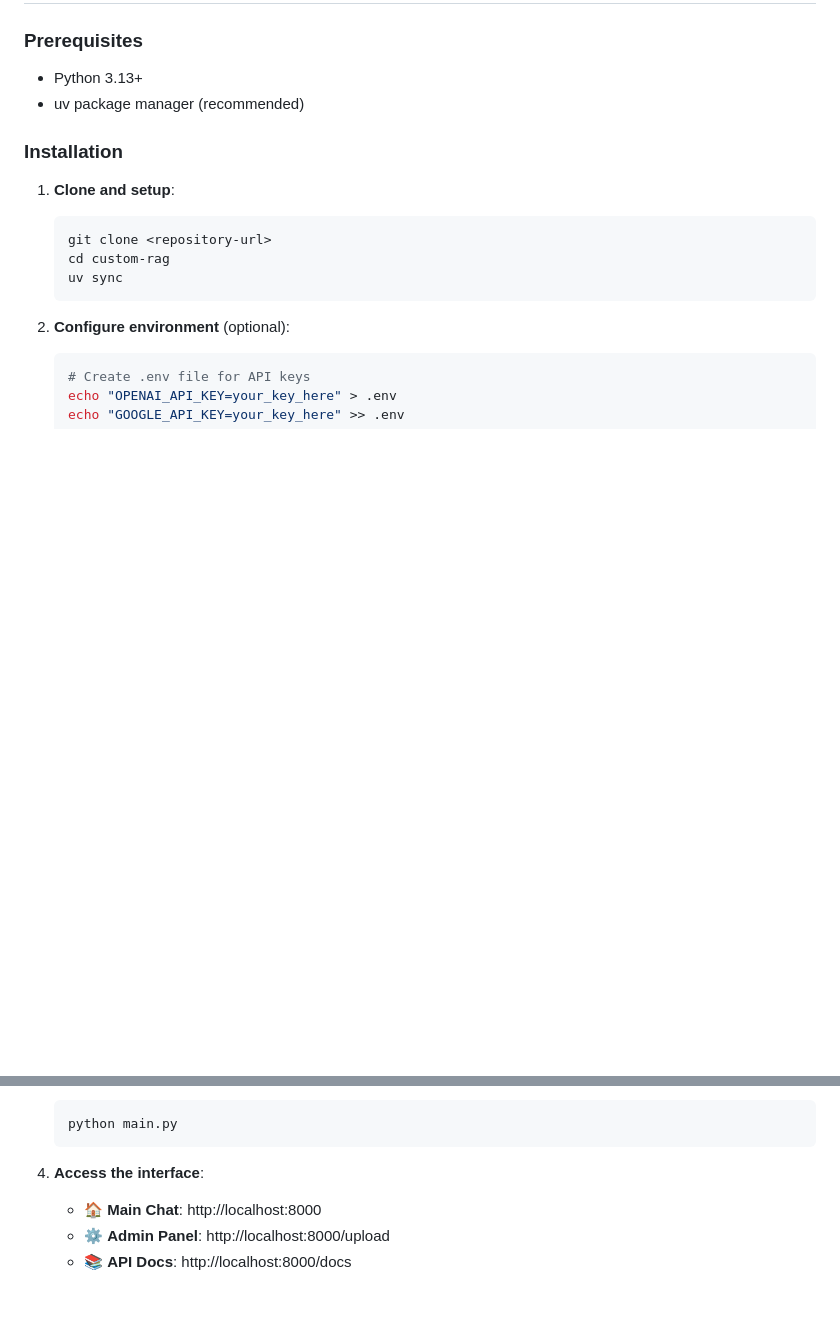
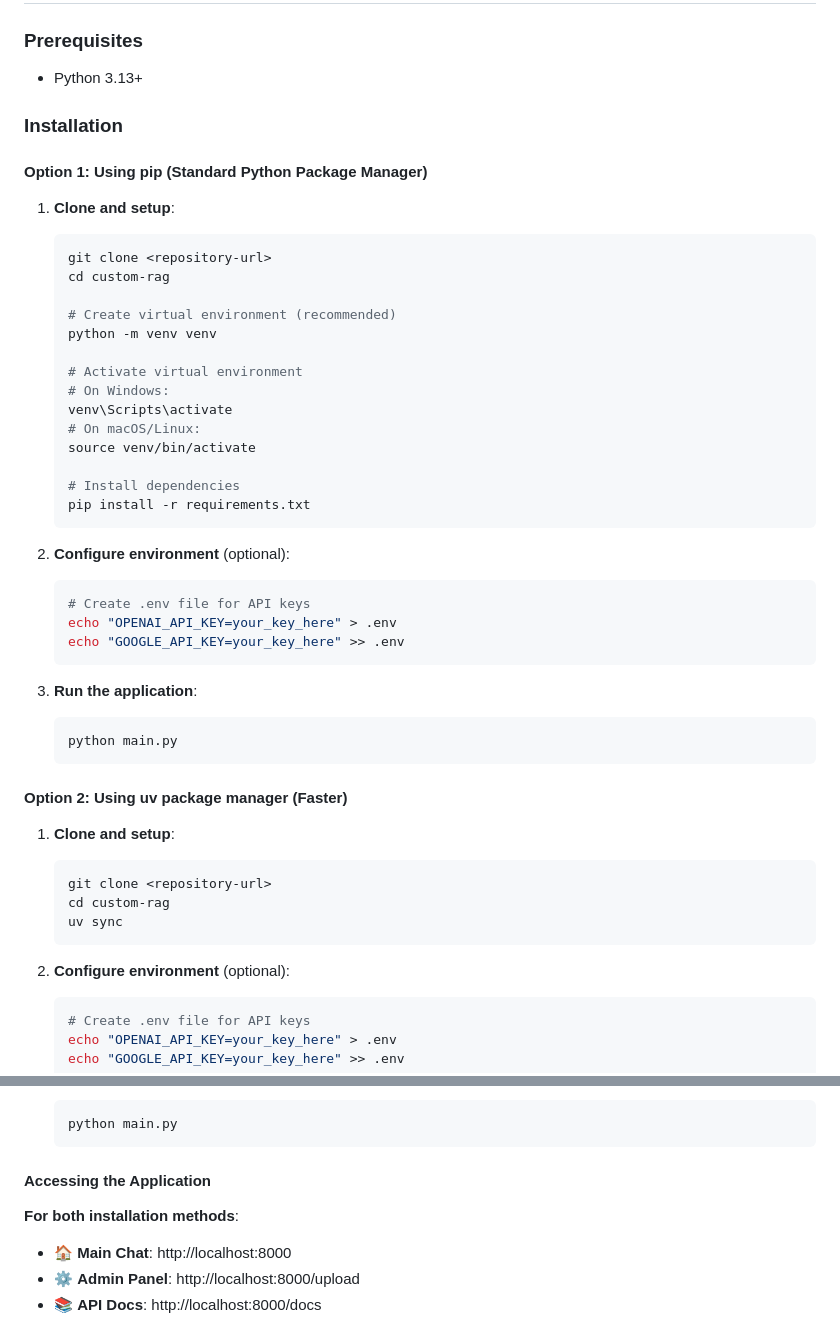
Before and after one commit to hmunjuluri05/custom-rag, a Markdown page: README.md, 2 parts joined by grey strips. Drawn GitHub-style; blank space fills up the shorter version.

Commit message:
Improvements

````diff
--- a/README.md
+++ b/README.md
@@ -179,9 +179,42 @@ sequenceDiagram
 
 ### Prerequisites
 - Python 3.13+
-- uv package manager (recommended)
 
 ### Installation
+
+#### Option 1: Using pip (Standard Python Package Manager)
+
+1. **Clone and setup**:
+   ```bash
+   git clone <repository-url>
+   cd custom-rag
+
+   # Create virtual environment (recommended)
+   python -m venv venv
+
+   # Activate virtual environment
+   # On Windows:
+   venv\Scripts\activate
+   # On macOS/Linux:
+   source venv/bin/activate
+
+   # Install dependencies
+   pip install -r requirements.txt
+   ```
+
+2. **Configure environment** (optional):
+   ```bash
+   # Create .env file for API keys
+   echo "OPENAI_API_KEY=your_key_here" > .env
+   echo "GOOGLE_API_KEY=your_key_here" >> .env
+   ```
+
+3. **Run the application**:
+   ```bash
+   python main.py
+   ```
+
+#### Option 2: Using uv package manager (Faster)
 
 1. **Clone and setup**:
    ```bash
@@ -202,7 +235,9 @@ sequenceDiagram
    python main.py
    ```
 
-4. **Access the interface**:
+#### Accessing the Application
+
+**For both installation methods**:
    - 🏠 **Main Chat**: http://localhost:8000
    - ⚙️ **Admin Panel**: http://localhost:8000/upload
    - 📚 **API Docs**: http://localhost:8000/docs
````
